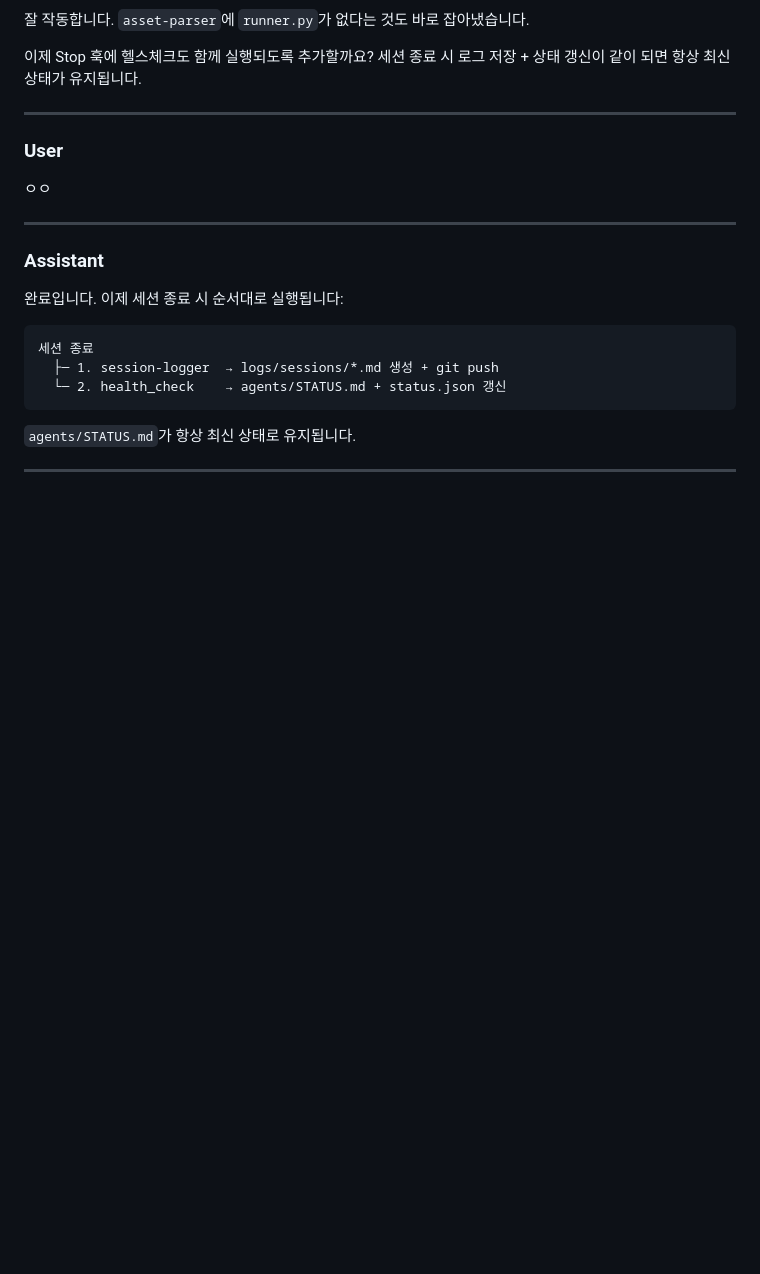
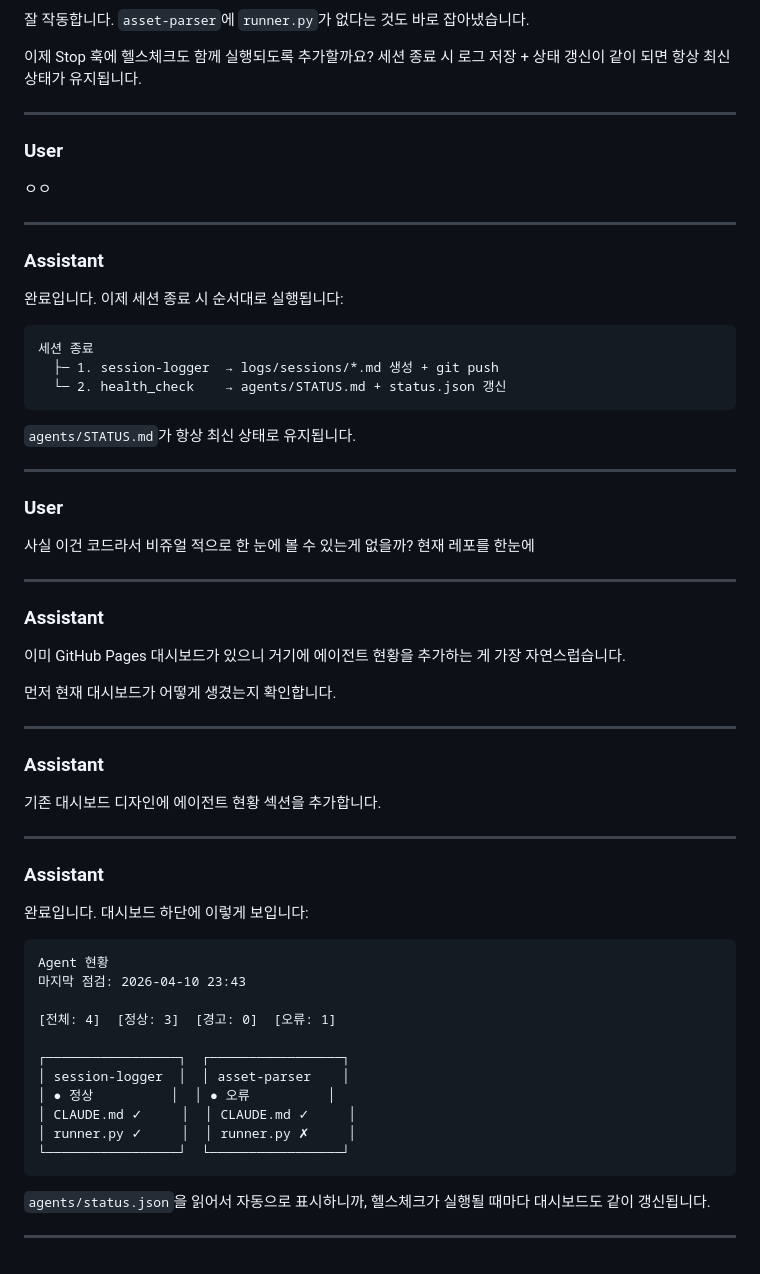
Before and after one commit to rurukuku120/ai-system, a Markdown page: logs/sessions/2026-04-10_1684337a.md, the part around one of its changes. Rendered like a GitHub page; blank space fills up the shorter version.

Commit message:
chore: session log 2026-04-10 [skip ci]

````diff
--- a/logs/sessions/2026-04-10_1684337a.md
+++ b/logs/sessions/2026-04-10_1684337a.md
@@ -3714,3 +3714,45 @@ Windows 인코딩 문제입니다. 이모지 출력을 텍스트로 바꿉니다
 `agents/STATUS.md`가 항상 최신 상태로 유지됩니다.
 
 ---
+
+### User
+
+사실 이건 코드라서 비쥬얼 적으로 한 눈에 볼 수 있는게 없을까? 현재 레포를 한눈에
+
+---
+
+### Assistant
+
+이미 GitHub Pages 대시보드가 있으니 거기에 에이전트 현황을 추가하는 게 가장 자연스럽습니다.
+
+먼저 현재 대시보드가 어떻게 생겼는지 확인합니다.
+
+---
+
+### Assistant
+
+기존 대시보드 디자인에 에이전트 현황 섹션을 추가합니다.
+
+---
+
+### Assistant
+
+완료입니다. 대시보드 하단에 이렇게 보입니다:
+
+```
+Agent 현황
+마지막 점검: 2026-04-10 23:43
+
+[전체: 4]  [정상: 3]  [경고: 0]  [오류: 1]
+
+┌─────────────────┐  ┌─────────────────┐
+│ session-logger  │  │ asset-parser    │
+│ ● 정상          │  │ ● 오류          │
+│ CLAUDE.md ✓     │  │ CLAUDE.md ✓     │
+│ runner.py ✓     │  │ runner.py ✗     │
+└─────────────────┘  └─────────────────┘
+```
+
+`agents/status.json`을 읽어서 자동으로 표시하니까, 헬스체크가 실행될 때마다 대시보드도 같이 갱신됩니다.
+
+---
````
Also changed, not shown: other parts of logs/sessions/2026-04-10_1684337a.md (+1 -1 lines).
